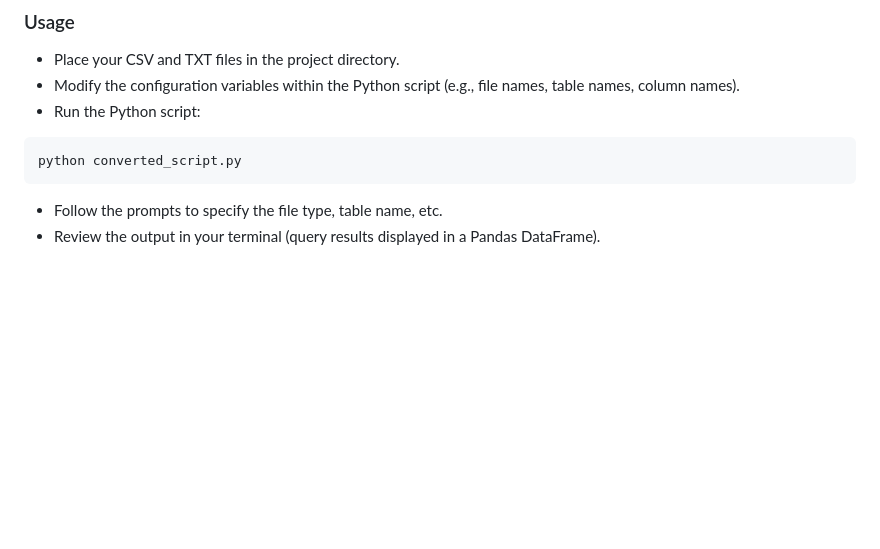
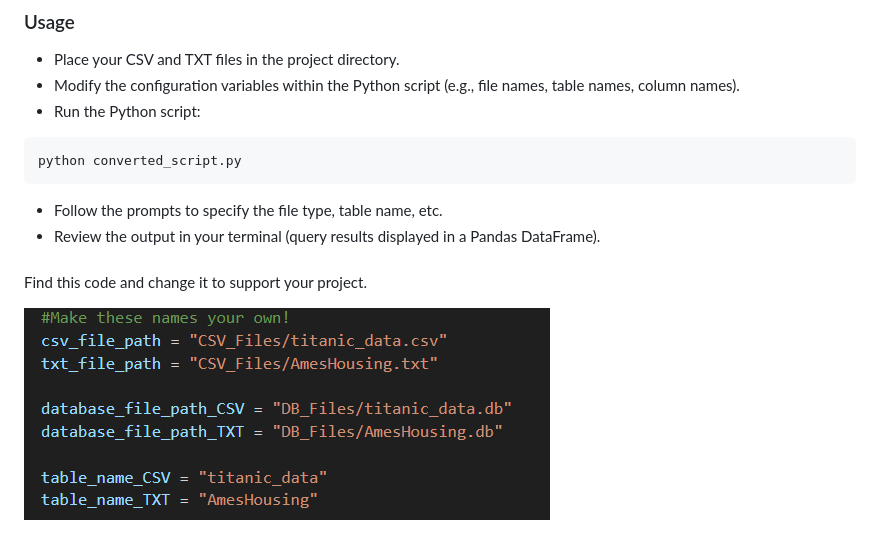
Before and after one commit to DomenickD/DataScience-IEX-USF, a Markdown page: SQL_Intro/README.md, the part around the change. Rendered like a GitHub page; pictures changed too: SQL_Intro/Pictures/Change_This.png (added); blank space fills up the shorter version.

Commit message:
Example of what to changed, added

```diff
--- a/SQL_Intro/README.md
+++ b/SQL_Intro/README.md
@@ -43,3 +43,9 @@ python converted_script.py
 
 - Follow the prompts to specify the file type, table name, etc.
 - Review the output in your terminal (query results displayed in a Pandas DataFrame).
+
+###
+
+Find this code and change it to support your project.
+
+![Change_This](Pictures/Change_This.png)
```
